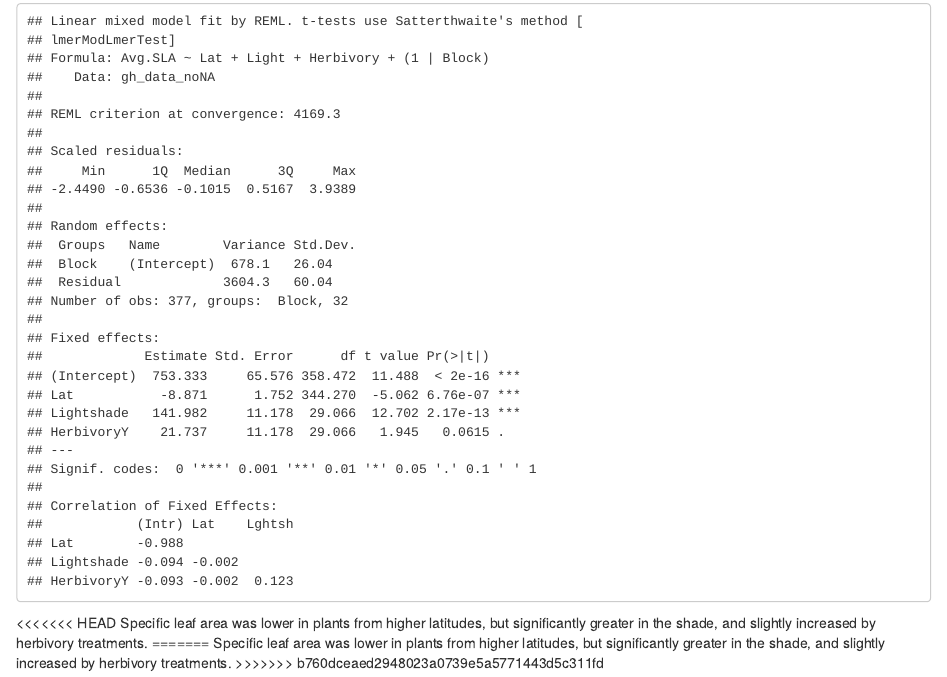
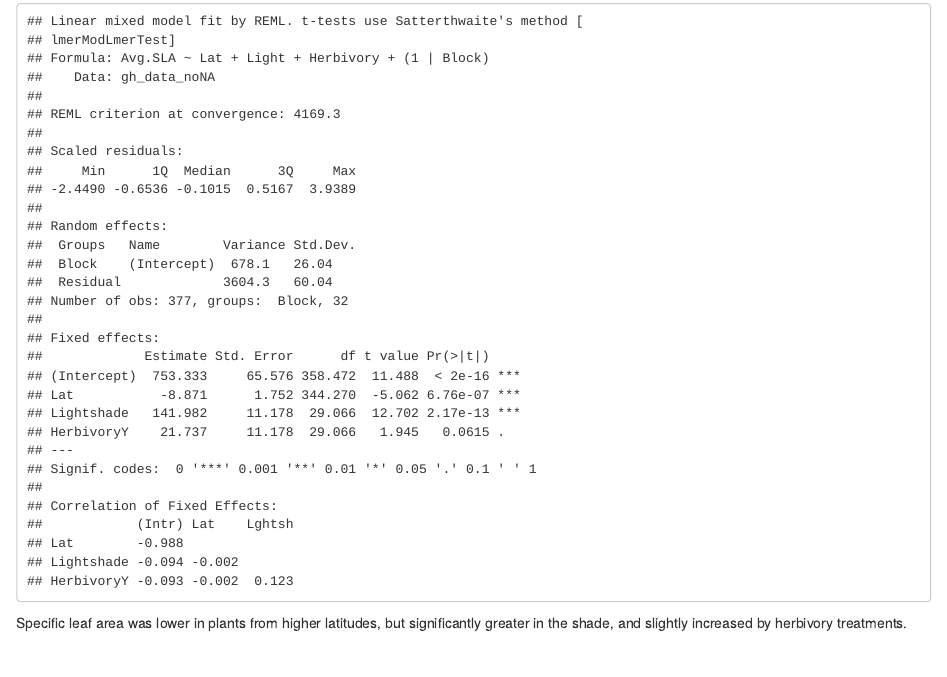
Before and after one commit to whalend/mv-greenhouse-project, an R Markdown document (analysis.Rmd): the page in a window 1100 px wide, from 1630 px down. Rendered offline with R 4.5, knitr and Pandoc, with nearby package versions; some code elsewhere in the file could not run offline.

Commit message:
Remove git error text.

````diff
--- a/analysis.Rmd
+++ b/analysis.Rmd
@@ -781,8 +781,4 @@ summary(sla_mod2)
 
 ```
 
-<<<<<<< HEAD
 Specific leaf area was lower in plants from higher latitudes, but significantly greater in the shade, and slightly increased by herbivory treatments.
-=======
-Specific leaf area was lower in plants from higher latitudes, but significantly greater in the shade, and slightly increased by herbivory treatments.
->>>>>>> b760dceaed2948023a0739e5a5771443d5c311fd
````
